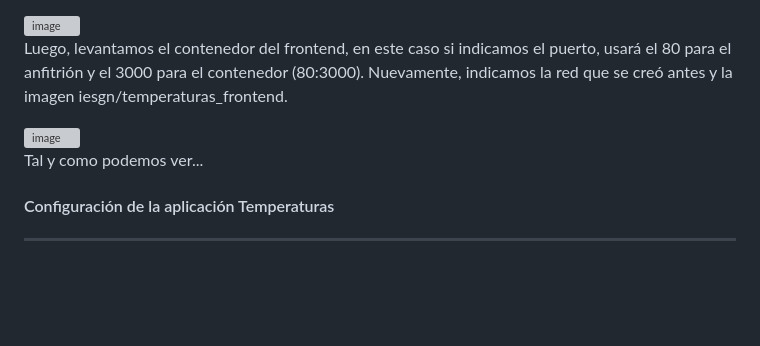
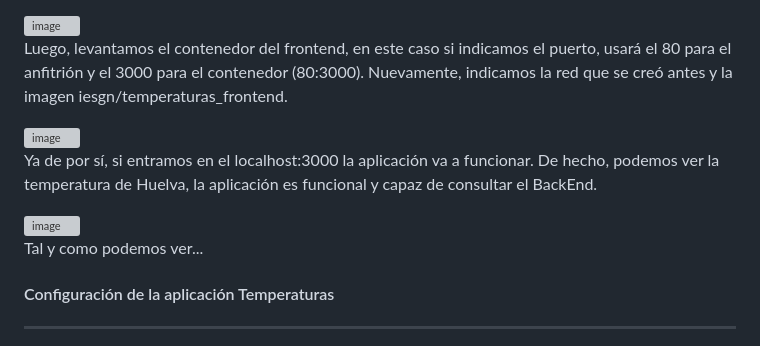
Before and after one commit to Rdrgz24/SRI_2ASIR, a Markdown page: TEMA_3_DOCKER/Actividad_4_Almacenamiento_Y_Redes/README.md, the part around the change. Drawn GitHub-style; blank space fills up the shorter version; grey boxes are pictures that could not be loaded.

```diff
--- a/TEMA_3_DOCKER/Actividad_4_Almacenamiento_Y_Redes/README.md
+++ b/TEMA_3_DOCKER/Actividad_4_Almacenamiento_Y_Redes/README.md
@@ -34,6 +34,10 @@ Luego, levantamos el contenedor del frontend, en este caso si indicamos el puert
 
 <img width="1637" height="490" alt="image" src="https://github.com/user-attachments/assets/3b23f658-0f41-47e0-9a7e-cce6f1e94462" />
 
+Ya de por sí, si entramos en el localhost:3000 la aplicación va a funcionar. De hecho, podemos ver la temperatura de Huelva, la aplicación es funcional y capaz de consultar el BackEnd.
+
+<img width="1626" height="828" alt="image" src="https://github.com/user-attachments/assets/03fae67e-c67b-4408-9b51-48fe899e5571" />
+
 Tal y como podemos ver...
 
 #### Configuración de la aplicación Temperaturas
```
